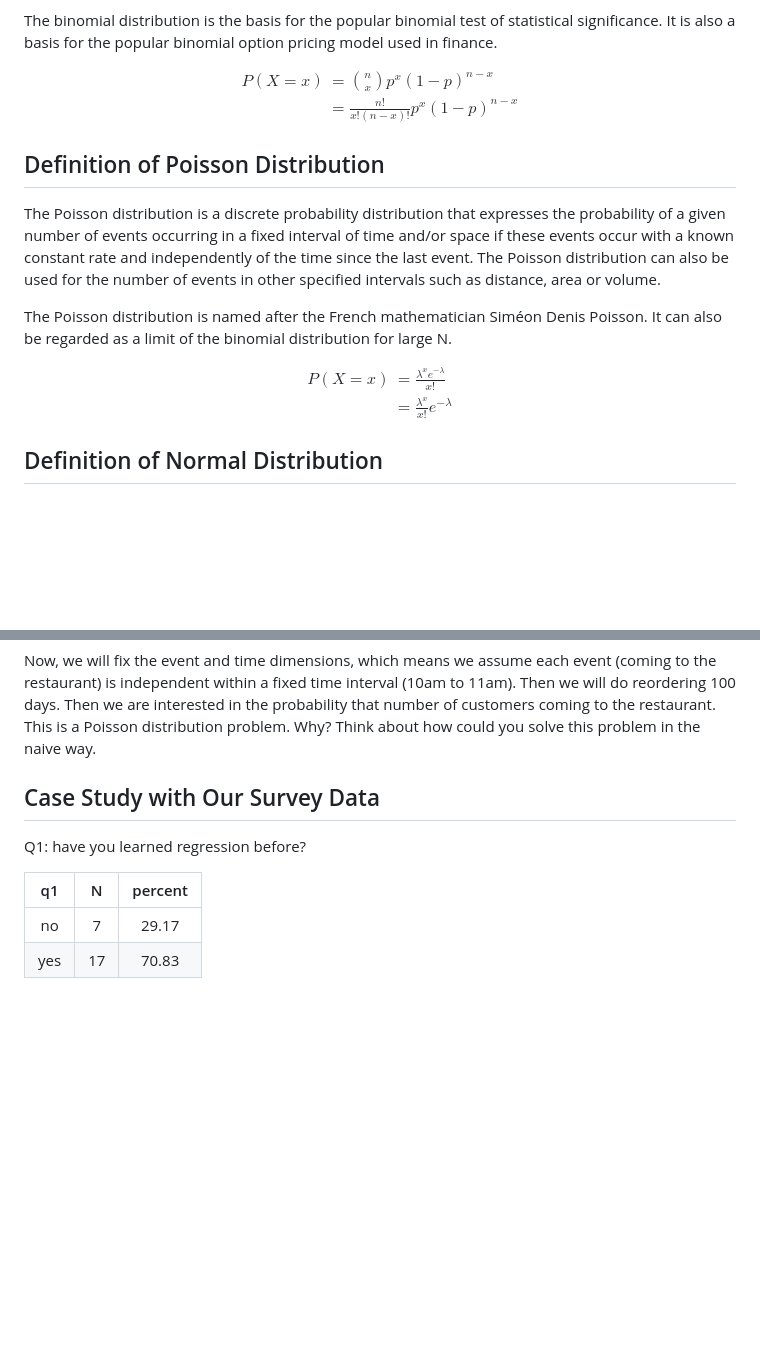
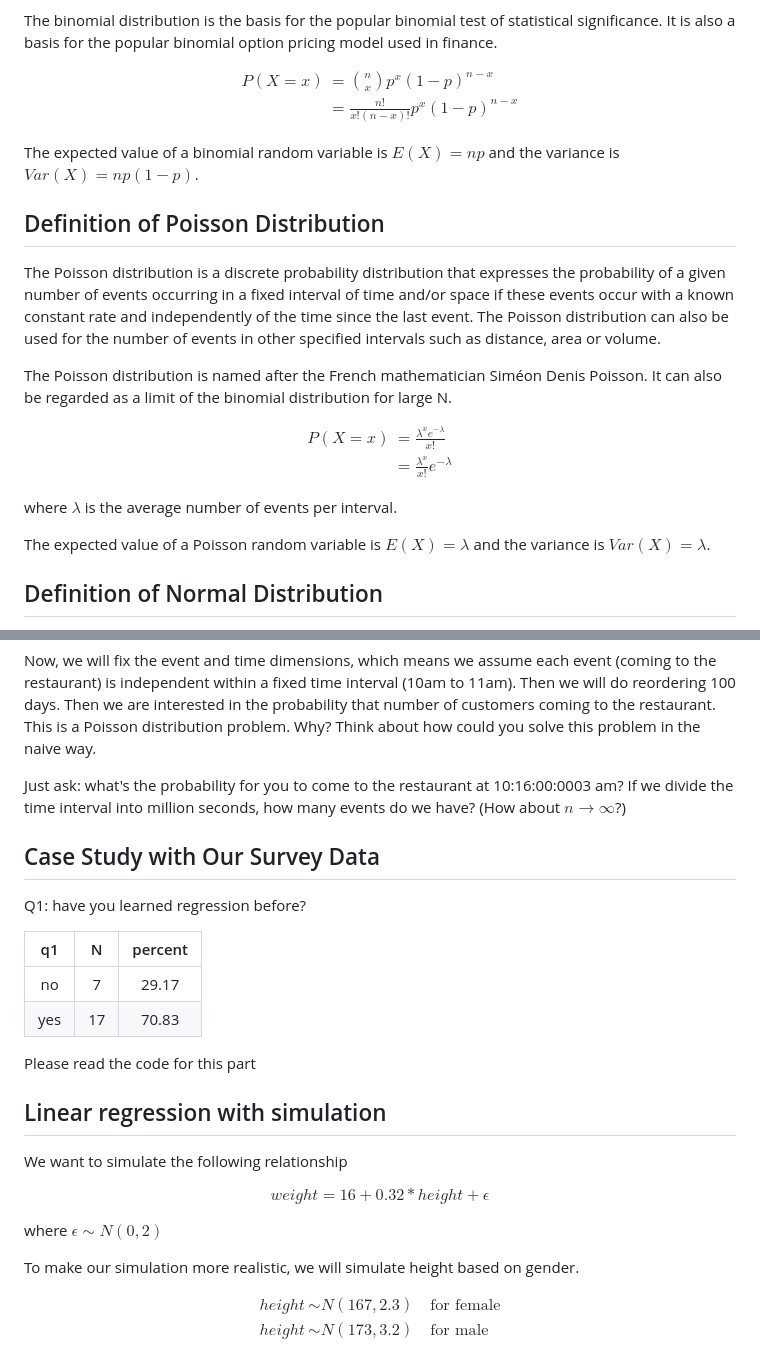
Before and after one commit to oceanumeric/data-science-go-small, a Markdown page: Tutorial_01/T01_notes.md, 2 parts joined by grey strips. Drawn GitHub-style; blank space fills up the shorter version.

```diff
--- a/Tutorial_01/T01_notes.md
+++ b/Tutorial_01/T01_notes.md
@@ -23,6 +23,8 @@ P(X = x) &= \binom{n}{x} p^x (1-p)^{n-x} \\
 \end{aligned}
 $$
 
+The expected value of a binomial random variable is $E(X) = np$ and the variance is $Var(X) = np(1-p)$.
+
 ## Definition of Poisson Distribution
 
 The Poisson distribution is a discrete probability distribution that expresses the probability of a given number of events occurring in a fixed interval of time and/or space if these events occur with a known constant rate and independently of the time since the last event. The Poisson distribution can also be used for the number of events in other specified intervals such as distance, area or volume.
@@ -35,6 +37,10 @@ P(X = x) &= \frac{\lambda^x e^{-\lambda}}{x!} \\
 &= \frac{\lambda^x}{x!} e^{-\lambda}
 \end{aligned}
 $$
+
+where $\lambda$ is the average number of events per interval.
+
+The expected value of a Poisson random variable is $E(X) = \lambda$ and the variance is $Var(X) = \lambda$.
 
 ## Definition of Normal Distribution
 
@@ -177,14 +183,7 @@ When we try to solve the problem, we
 Now, we will fix the event and time dimensions, which means we assume each event (coming to the restaurant) is independent within a fixed time interval (10am to 11am). Then we will do reordering 100 days. Then we are interested in the probability that number of customers coming to the restaurant. This is a Poisson distribution problem. Why? Think about how could you solve this problem in the naive way.
 
 
-
-
-
-
-
-
-
-
+Just ask: what's the probability for you to come to the restaurant at 10:16:00:0003 am? If we divide the time interval into million seconds, how many events do we have? (How about $n \to \infty$?)
 
 
 
@@ -196,3 +195,25 @@ Q1: have you learned regression before?
 |:---:|:--:|:-------:|
 | no  | 7  |  29.17  |
 | yes | 17 |  70.83  |
+
+Please read the code for this part
+
+
+## Linear regression with simulation
+
+We want to simulate the following relationship
+
+$$
+weight = 16 + 0.32 * height + \epsilon
+$$
+
+where $\epsilon \sim N(0, 2)$
+
+To make our simulation more realistic, we will simulate height based on gender.
+
+$$
+\begin{aligned}
+height & \sim N(167, 2.3) \quad \text{for female} \\
+height & \sim N(173, 3.2) \quad \text{for male}
+\end{aligned}
+$$
```
Also changed, not shown: README.md (+5 -0 lines), images/inin-whatsapp.png (added), 1 other file.
